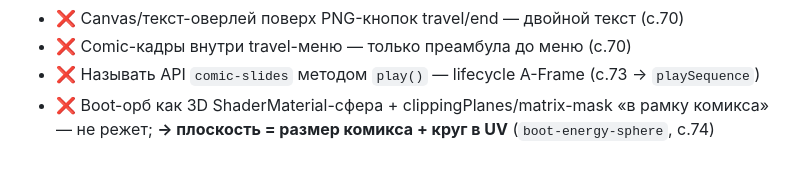
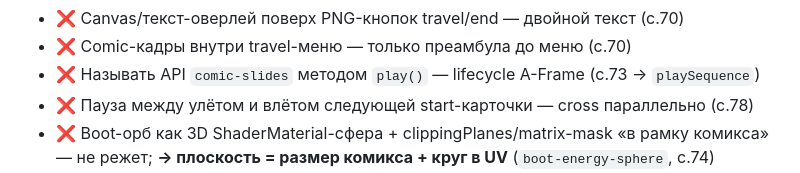
Before and after one commit to manofvrhonor/tower, a Markdown page: PROJECT_START.md, the part around the change. Rendered like a GitHub page.

Commit message:
docs: DECISIONS LOCK — не пауза между start-карточками (с.78)

```diff
--- a/PROJECT_START.md
+++ b/PROJECT_START.md
@@ -172,6 +172,7 @@ SUPERHOT slo-mo (`timeScale`). **MVP ✅.** Сейчас: **стильная и
 - ❌ Canvas/текст-оверлей поверх PNG-кнопок travel/end — двойной текст (с.70)
 - ❌ Comic-кадры внутри travel-меню — только преамбула до меню (с.70)
 - ❌ Называть API `comic-slides` методом `play()` — lifecycle A-Frame (с.73 → `playSequence`)
+- ❌ Пауза между улётом и влётом следующей start-карточки — cross параллельно (с.78)
 - ❌ Boot-орб как 3D ShaderMaterial-сфера + clippingPlanes/matrix-mask «в рамку комикса» — не режет; **→ плоскость = размер комикса + круг в UV** (`boot-energy-sphere`, с.74)
 - ❌ Рост boot-орба через `scale` entity при R>1 заранее — круг сразу «срезан»; **→ `setOrbRadius` в UV** (полный круг пока R≤1, обрезка у края картинки, с.75)
 - ❌ Пересоздавать travel PNG-плоскости / `texture.dispose()` на каждый open/close — Quest Link crash (с.71)
```
